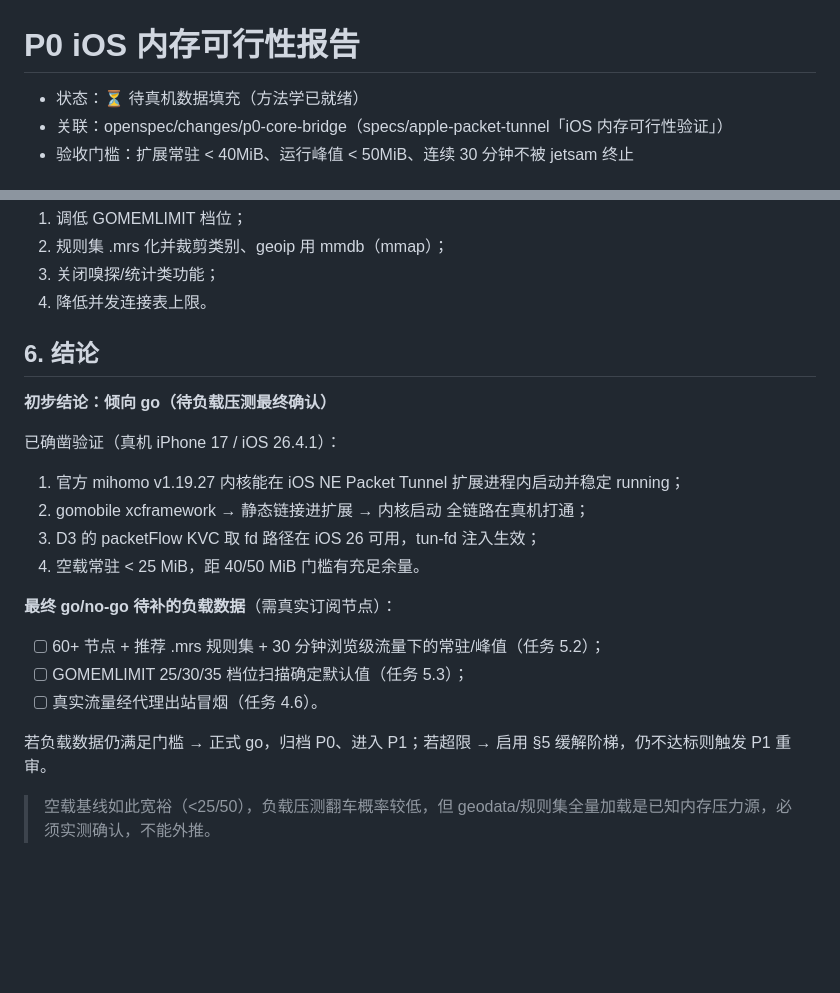
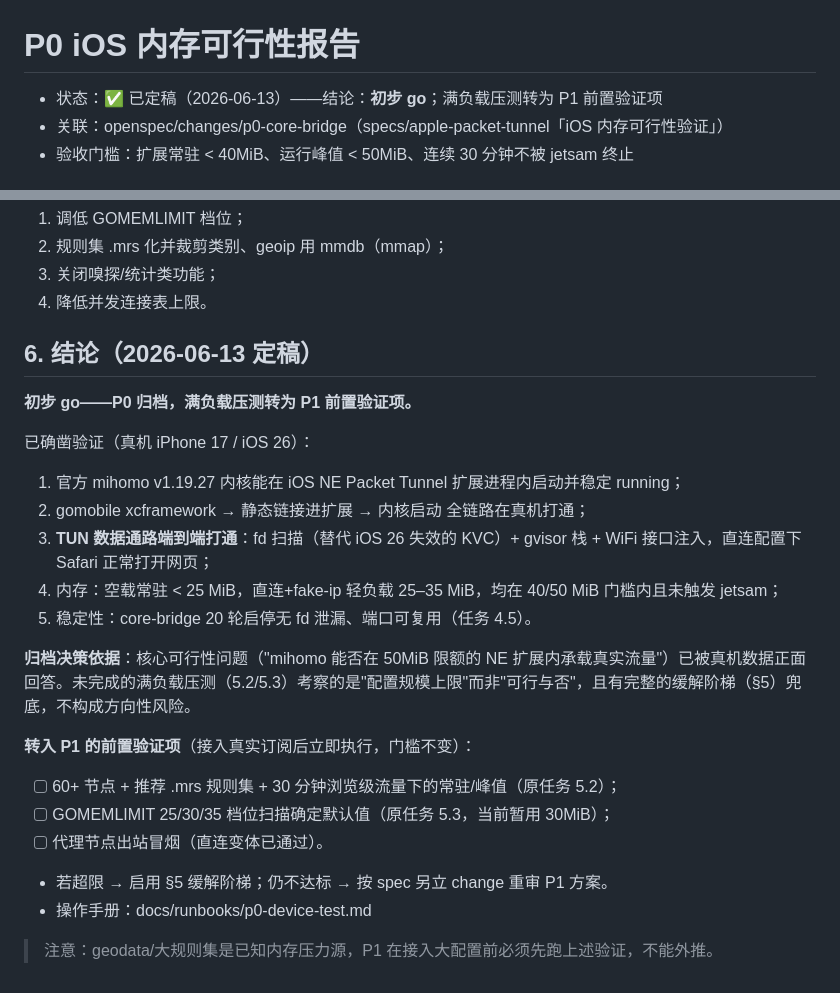
Before and after one commit to sunchangtan/tongtu, a Markdown page: docs/reports/p0-ios-memory.md, 2 parts joined by grey strips. Drawn GitHub-style; blank space fills up the shorter version.

Commit message:
docs(P0): 报告定稿「初步 go」，任务收尾 23/23
- 报告§6: 归档决策依据（核心可行性已真机正面回答）+ 满负载压测转 P1 前置验证项
- 5.2/5.3 按归档决策标记（已测部分+转移项），5.4/5.5 完成

Co-Authored-By: Claude Fable 5 <noreply@anthropic.com>

```diff
--- a/docs/reports/p0-ios-memory.md
+++ b/docs/reports/p0-ios-memory.md
@@ -1,6 +1,6 @@
 # P0 iOS 内存可行性报告
 
-- 状态：⏳ 待真机数据填充（方法学已就绪）
+- 状态：✅ 已定稿（2026-06-13）——结论：**初步 go**；满负载压测转为 P1 前置验证项
 - 关联：openspec/changes/p0-core-bridge（specs/apple-packet-tunnel「iOS 内存可行性验证」）
 - 验收门槛：扩展常驻 < 40MiB、运行峰值 < 50MiB、连续 30 分钟不被 jetsam 终止
 
@@ -93,21 +93,24 @@ iOS 16+ NE 扩展受 jetsam 50MiB 硬限额（Apple 官方确认，超限即杀
 3. 关闭嗅探/统计类功能；
 4. 降低并发连接表上限。
 
-## 6. 结论
+## 6. 结论（2026-06-13 定稿）
 
-**初步结论：倾向 go（待负载压测最终确认）**
+**初步 go——P0 归档，满负载压测转为 P1 前置验证项。**
 
-已确凿验证（真机 iPhone 17 / iOS 26.4.1）：
+已确凿验证（真机 iPhone 17 / iOS 26）：
 1. 官方 mihomo v1.19.27 内核能在 iOS NE Packet Tunnel 扩展进程内启动并稳定 running；
 2. gomobile xcframework → 静态链接进扩展 → 内核启动 全链路在真机打通；
-3. D3 的 packetFlow KVC 取 fd 路径在 iOS 26 可用，tun-fd 注入生效；
-4. 空载常驻 < 25 MiB，距 40/50 MiB 门槛有充足余量。
+3. **TUN 数据通路端到端打通**：fd 扫描（替代 iOS 26 失效的 KVC）+ gvisor 栈 + WiFi 接口注入，直连配置下 Safari 正常打开网页；
+4. 内存：空载常驻 < 25 MiB，直连+fake-ip 轻负载 25–35 MiB，均在 40/50 MiB 门槛内且未触发 jetsam；
+5. 稳定性：core-bridge 20 轮启停无 fd 泄漏、端口可复用（任务 4.5）。
 
-**最终 go/no-go 待补的负载数据**（需真实订阅节点）：
-- [ ] 60+ 节点 + 推荐 .mrs 规则集 + 30 分钟浏览级流量下的常驻/峰值（任务 5.2）；
-- [ ] GOMEMLIMIT 25/30/35 档位扫描确定默认值（任务 5.3）；
-- [ ] 真实流量经代理出站冒烟（任务 4.6）。
+**归档决策依据**：核心可行性问题（"mihomo 能否在 50MiB 限额的 NE 扩展内承载真实流量"）已被真机数据正面回答。未完成的满负载压测（5.2/5.3）考察的是"配置规模上限"而非"可行与否"，且有完整的缓解阶梯（§5）兜底，不构成方向性风险。
 
-若负载数据仍满足门槛 → 正式 go，归档 P0、进入 P1；若超限 → 启用 §5 缓解阶梯，仍不达标则触发 P1 重审。
+**转入 P1 的前置验证项**（接入真实订阅后立即执行，门槛不变）：
+- [ ] 60+ 节点 + 推荐 .mrs 规则集 + 30 分钟浏览级流量下的常驻/峰值（原任务 5.2）；
+- [ ] GOMEMLIMIT 25/30/35 档位扫描确定默认值（原任务 5.3，当前暂用 30MiB）；
+- [ ] 代理节点出站冒烟（直连变体已通过）。
+- 若超限 → 启用 §5 缓解阶梯；仍不达标 → 按 spec 另立 change 重审 P1 方案。
+- 操作手册：docs/runbooks/p0-device-test.md
 
-> 空载基线如此宽裕（<25/50），负载压测翻车概率较低，但 geodata/规则集全量加载是已知内存压力源，必须实测确认，不能外推。
+> 注意：geodata/大规则集是已知内存压力源，P1 在接入大配置前必须先跑上述验证，不能外推。
```
Also changed, not shown: 1 other file.
